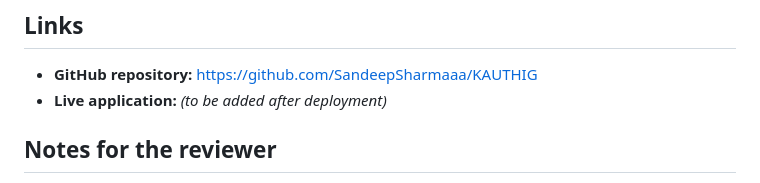
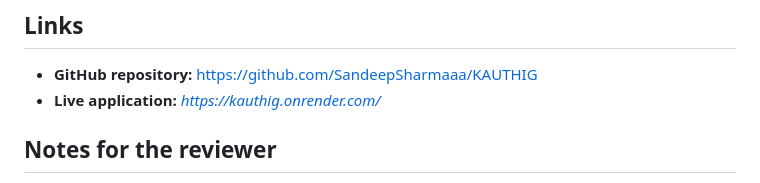
Before and after one commit to SandeepSharmaaa/KAUTHIG, a Markdown page: SUBMISSION.md, the part around the change. GitHub-like rendering.

Commit message:
The project link is in the submission file now

```diff
--- a/SUBMISSION.md
+++ b/SUBMISSION.md
@@ -5,7 +5,7 @@ Fill this in and commit it. This is the first file we open.
 ## Links
 
 - **GitHub repository:** https://github.com/SandeepSharmaaa/KAUTHIG
-- **Live application:** *(to be added after deployment)*
+- **Live application:** *https://kauthig.onrender.com/*
 
 ## Notes for the reviewer
 
```
